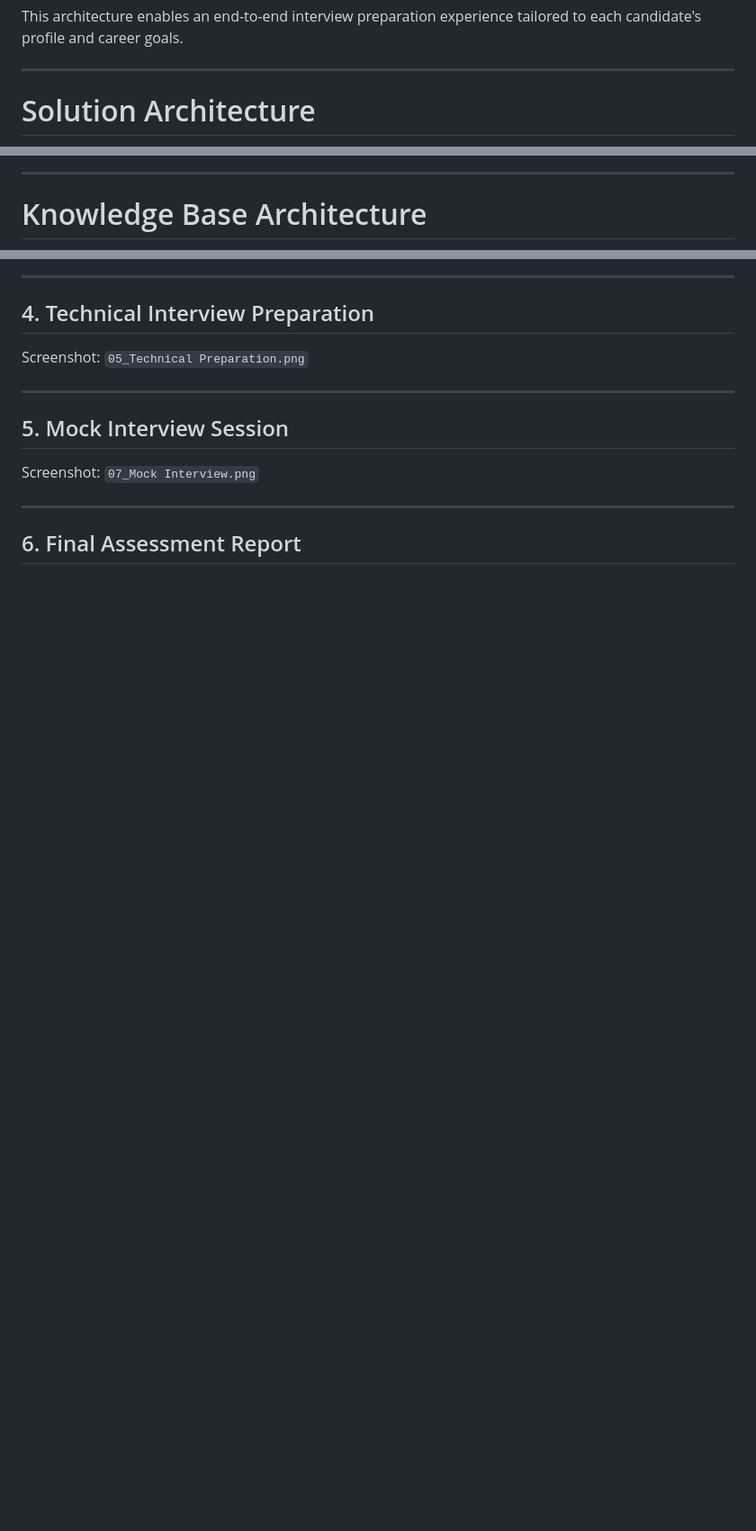
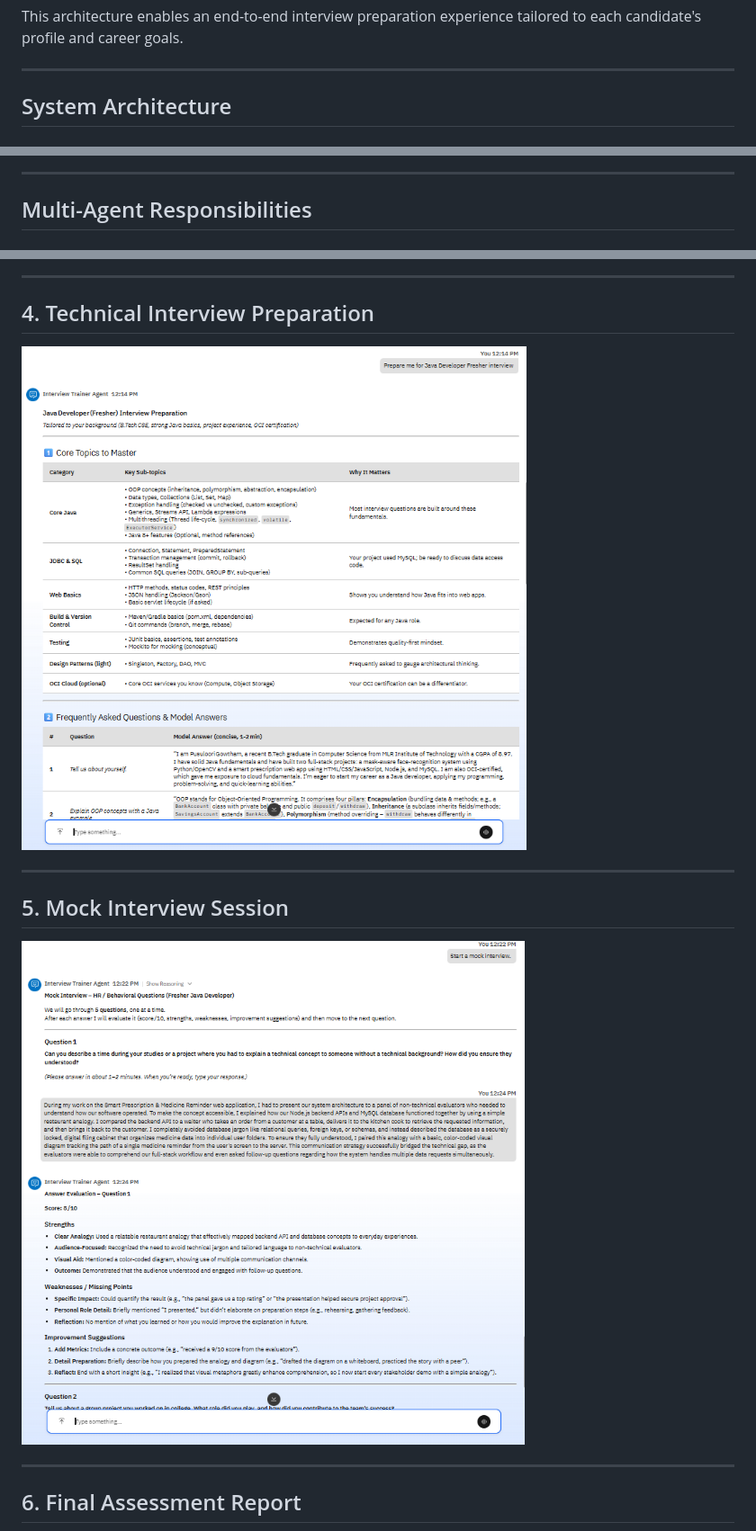
Before and after one commit to Gowtham-gangster/AI-Interview-Agent, a Markdown page: README.md, 3 parts joined by grey strips. Shown at 90% size. Rendered like a GitHub page; blank space fills up the shorter version.

```diff
--- a/README.md
+++ b/README.md
@@ -94,5 +94,5 @@ This architecture enables an end-to-end interview preparation experience tailore
 
 ---
 
-# Solution Architecture
+## System Architecture
 
@@ -169,5 +150,5 @@ Goals       GD Practice     Improvements
 
 ---
 
-# Knowledge Base Architecture
+## Multi-Agent Responsibilities
 
@@ -466,15 +505,13 @@ Screenshot:
 
 ## 4. Technical Interview Preparation
 
-Screenshot:
-`05_Technical Preparation.png`
+![Agent Dashboard](screenshots/05_Technical_Preparation.png)
 
 ---
 
 ## 5. Mock Interview Session
 
-Screenshot:
-`07_Mock Interview.png`
+![Agent Dashboard](screenshots/07_Mock_Interview.png)
 
 ---
 
```
Also changed, not shown: other parts of README.md (+141 -104 lines).
